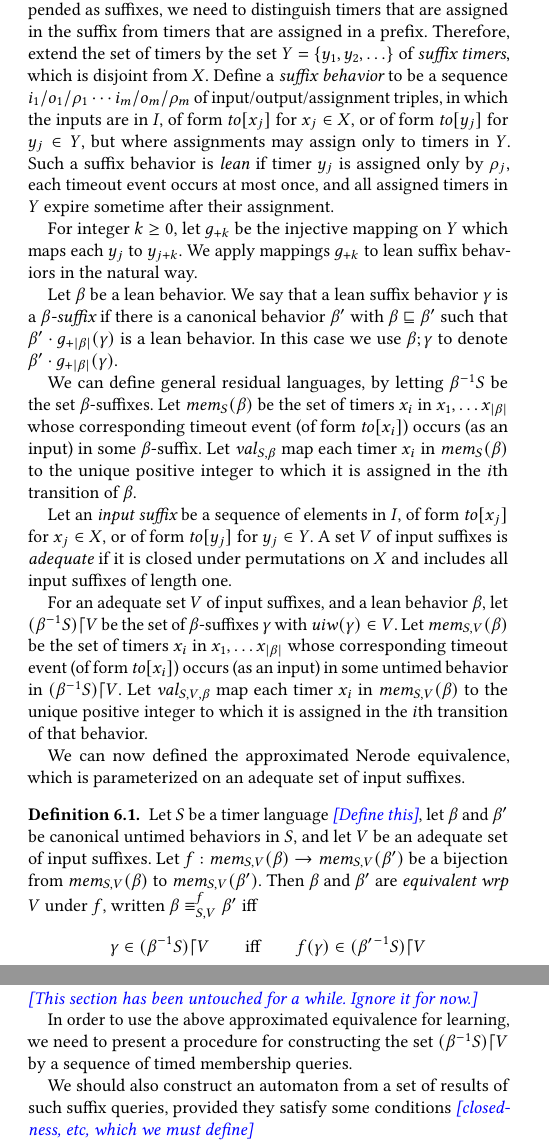
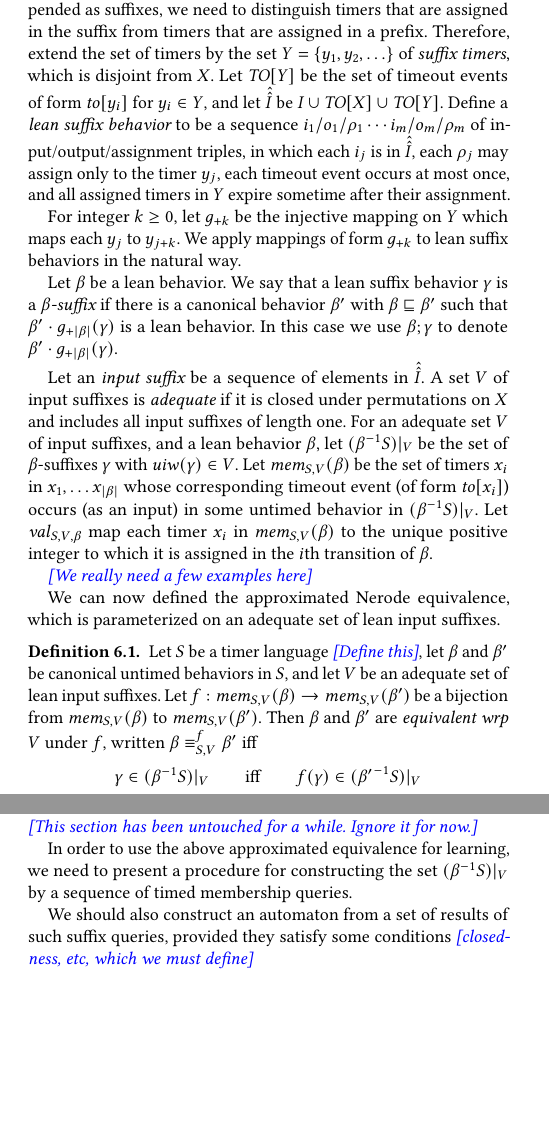
Before and after one commit to bengt-jonsson/learning-timers, a LaTeX paper (main.tex, which reads approx.tex): two parts of the columns of pages 12 and 15 of 15, joined at a grey line, cut so that both start at the same text, the shorter picture padded with empty space. Compiled offline with pdfLaTeX.

Commit message:
polished sec 6

```diff
--- a/approx.tex
+++ b/approx.tex
@@ -177,16 +177,19 @@ For behaviors that are to be appended as suffixes, we need to distinguish
 timers that are assigned in the suffix from timers that are assigned in a prefix.
 Therefore, extend the set of timers by the set $Y = \set{y_1,y_2,\ldots}$ of
 {\em suffix timers}, which is disjoint from $X$.
-Define a {\em suffix behavior} to be a sequence
+Let $\toeventsof{Y}$ be the set of timeout events of form
+$\toevent{y_i}$ for $y_i \in Y$, and let
+$\extextinputs$ be $I \cup \toevents \cup \toeventsof{Y}$.
+Define a {\em lean suffix behavior} to be a sequence
 $\utlabel{i_1}{o_1}{\rho_1} \cdots \utlabel{i_m}{o_m}{\rho_m}$ of input/output/assignment triples,
-in which the inputs are in $I$, of form $\toevent{x_j}$ for $x_j \in X$, or
-of form $\toevent{y_j}$ for $y_j \in Y$, but where assignments may assign only
-to timers in $Y$. Such a suffix behavior is {\em lean} if
-timer $y_j$ is assigned only by $\rho_j$, each timeout event occurs at most once, and all assigned timers in $Y$ expire sometime after their assignment.
+in which each $i_j$ is in $\extextinputs$,
+each $\rho_j$ may assign only to the timer $y_j$,
+each timeout event occurs at most once,
+and all assigned timers in $Y$ expire sometime after their assignment.
 
 For integer $k \geq 0$, let $\suffmap{k}$ be the injective mapping on
-$Y$ which maps each $y_j$ to $y_{j+k}$.  We apply mappings $\suffmap{k}$ to
-lean suffix behaviors in the natural way.
+$Y$ which maps each $y_j$ to $y_{j+k}$.  We apply mappings of form
+$\suffmap{k}$ to lean suffix behaviors in the natural way.
 
 Let $\beta$ be a lean behavior. We say that
 a lean suffix behavior $\gamma$ is a {\em $\beta$-suffix} if
@@ -194,21 +197,9 @@ there is a canonical behavior $\beta'$ with $\beta \sqsubseteq \beta'$ such that
 $\beta'\cdot\suffmap{|\beta|}(\gamma)$ is a lean behavior. In this case we
 use $\beta;\gamma$ to denote $\beta'\cdot\suffmap{|\beta|}(\gamma)$.
 
-We can define general residual languages, by letting
-$\suffixbehs{S}{\beta}$ be the set $\beta$-suffixes.
-Let $\getmemorable{S}{\beta}$ be the set of timers $x_i$ in
-$x_1 , \ldots x_{|\beta|}$ whose corresponding timeout event
-(of form $\toevent{x_i}$) occurs (as an input) in some $\beta$-suffix.
-Let $\getassignment{S}{\beta}$ map each timer $x_i$ in
-$\getmemorable{S}{\beta}$ to the unique positive integer to which it
-is assigned in the $i$th transition of $\beta$.
-
-Let an {\em input suffix} be a sequence of elements
-in $I$, of form $\toevent{x_j}$ for $x_j \in X$, or
-of form $\toevent{y_j}$ for $y_j \in Y$.
+Let an {\em input suffix} be a sequence of elements in $\extextinputs$.
 A set $V$ of input suffixes is {\em adequate} if it is closed under permutations
 on $X$ and includes all input suffixes of length one.
-
 For an adequate set $V$ of input suffixes, and a lean behavior $\beta$,
 let $\apprsuffixbehs{S}{\beta}{V}$ be the set of $\beta$-suffixes $\gamma$
 with $\untimedinputword(\gamma) \in V$.
@@ -218,7 +209,7 @@ $x_1 , \ldots x_{|\beta|}$ whose corresponding timeout event
 $\apprsuffixbehs{S}{\beta}{V}$.
 Let $\apprgetassignment{S}{\beta}{V}$ map each timer $x_i$ in
 $\apprgetmemorable{S}{\beta}{V}$ to the unique positive integer to which it
-is assigned in the $i$th transition of that behavior.
+is assigned in the $i$th transition of $\beta$.
 
 
 %% \todobj{Maybe we should point out that two prefixes $\beta$ and $\beta'$
@@ -260,14 +251,16 @@ is assigned in the $i$th transition of that behavior.
 
 %% \todobj{An illustrating example would help the reader here}
 
+\todobj{We really need a few examples here}
+
 We can now defined the approximated Nerode equivalence, which is parameterized
-on an adequate set of input suffixes.
+on an adequate set of lean input suffixes.
 
 \begin{definition}
   \label{def:approx-nerode}
 Let $S$ be a timer language \todobj{Define this},
 let $\beta$ and $\beta'$ be canonical untimed behaviors in $S$,
-and let  $V$ be an adequate set of input suffixes.
+and let  $V$ be an adequate set of lean input suffixes.
 Let $f : \apprgetmemorable{S}{\beta}{V} \to \apprgetmemorable{S}{\beta'}{V}$
 be a bijection
 from $\apprgetmemorable{S}{\beta}{V}$ to $\apprgetmemorable{S}{\beta'}{V}$.
```
Also changed, not shown: macros.tex (+1 -1 lines).
